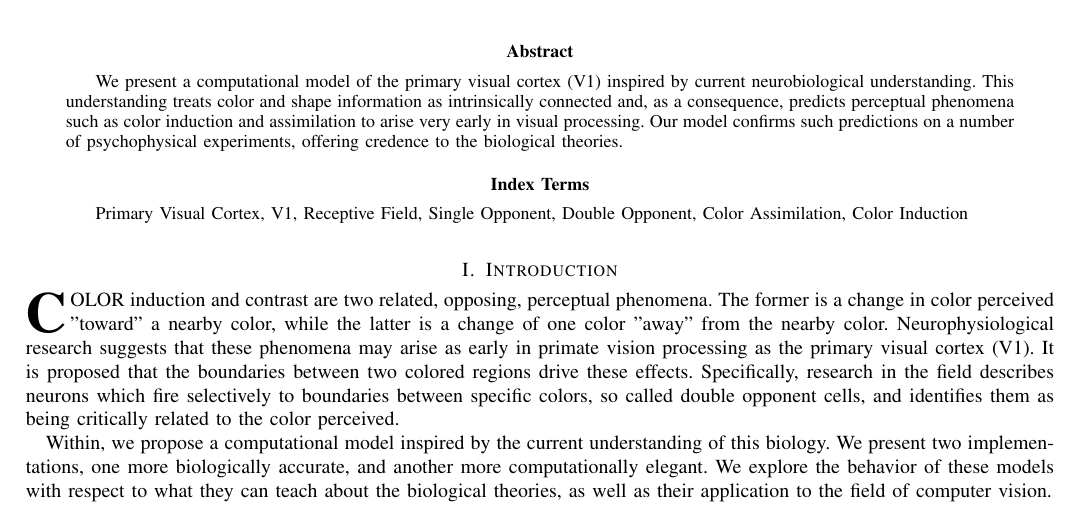
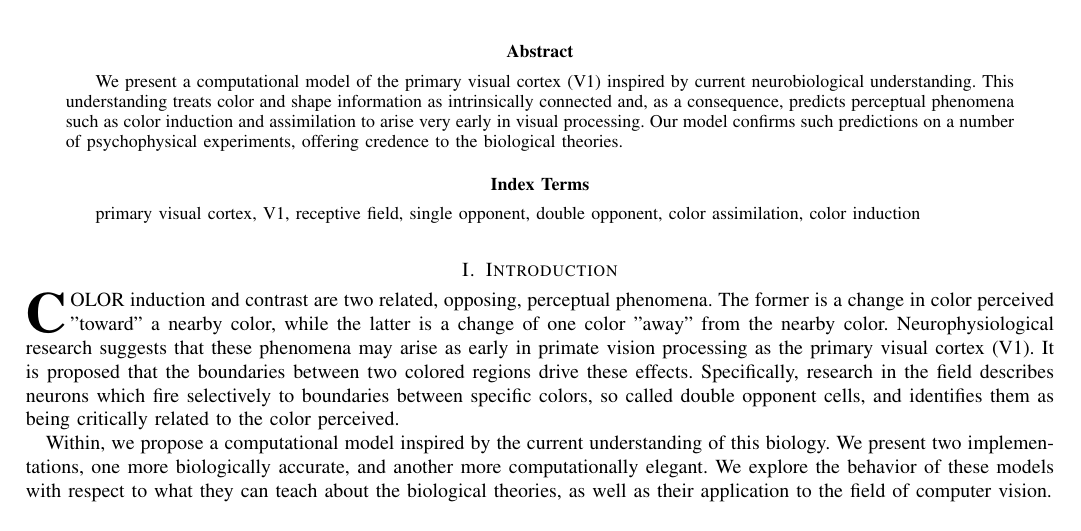
Before and after one commit to connollyst/color-induction-thesis, a LaTeX thesis (MasterThesis.tex): part of page 1 of 2, cut so that both start at the same text. Compiled offline with pdfLaTeX.

Commit message:
Lowercased keywords

```diff
--- a/MasterThesis.tex
+++ b/MasterThesis.tex
@@ -448,7 +448,7 @@ We present a computational model of the primary visual cortex (V1) inspired by c
 
 % Note that keywords are not normally used for peerreview papers.
 \begin{IEEEkeywords}
-Primary Visual Cortex, V1, Receptive Field, Single Opponent, Double Opponent, Color Assimilation, Color Induction
+primary visual cortex, V1, receptive field, single opponent, double opponent, color assimilation, color induction
 \end{IEEEkeywords}
 
 
```
Also changed, not shown: MasterThesis.pdf.
